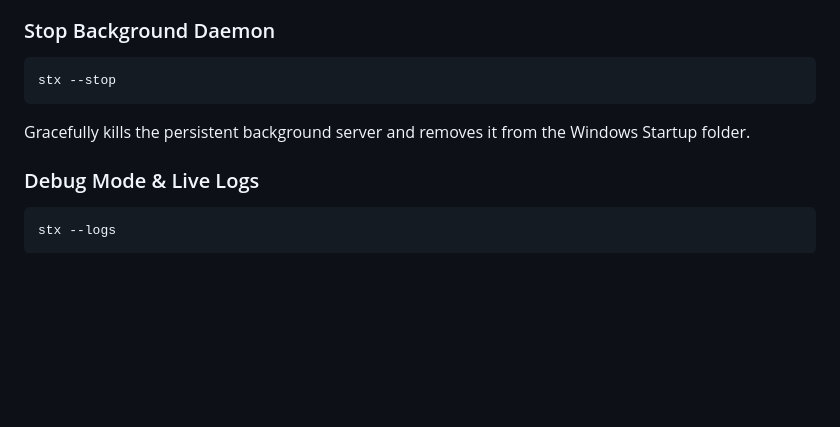
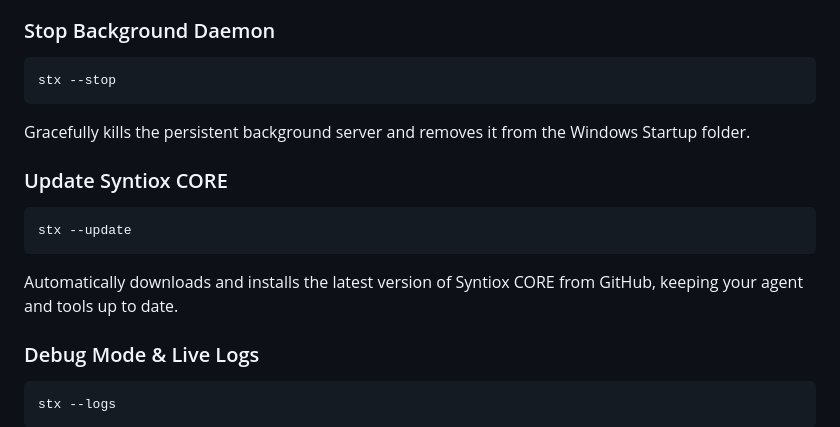
Before and after one commit to sh4lu-z/Syntiox-CORE, a Markdown page: README.md, the part around the change. Drawn GitHub-style; blank space fills up the shorter version.

Commit message:
Document stx --update in README

````diff
--- a/README.md
+++ b/README.md
@@ -106,6 +106,12 @@ stx --stop
 ```
 Gracefully kills the persistent background server and removes it from the Windows Startup folder.
 
+### Update Syntiox CORE
+```bash
+stx --update
+```
+Automatically downloads and installs the latest version of Syntiox CORE from GitHub, keeping your agent and tools up to date.
+
 ### Debug Mode & Live Logs
 ```bash
 stx --logs
````
